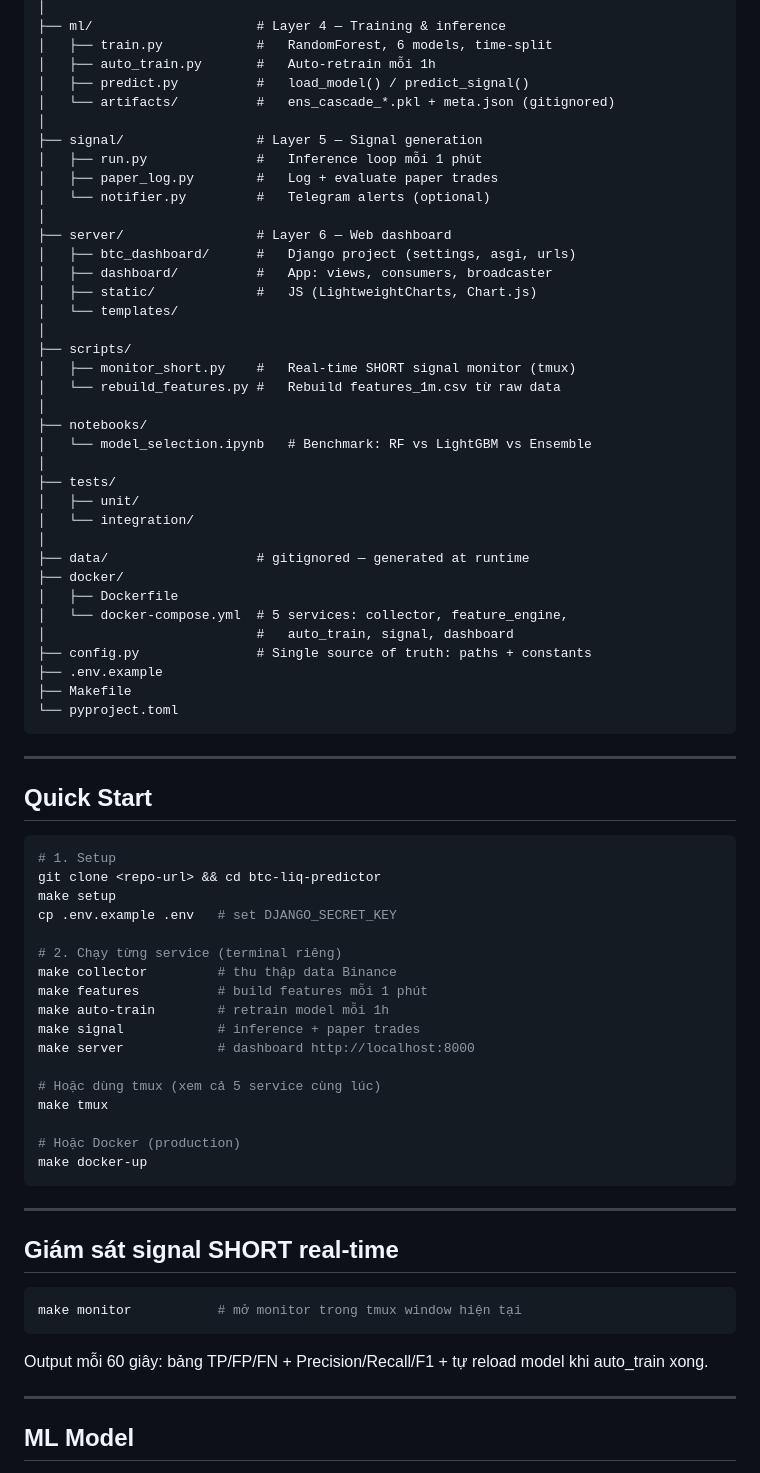
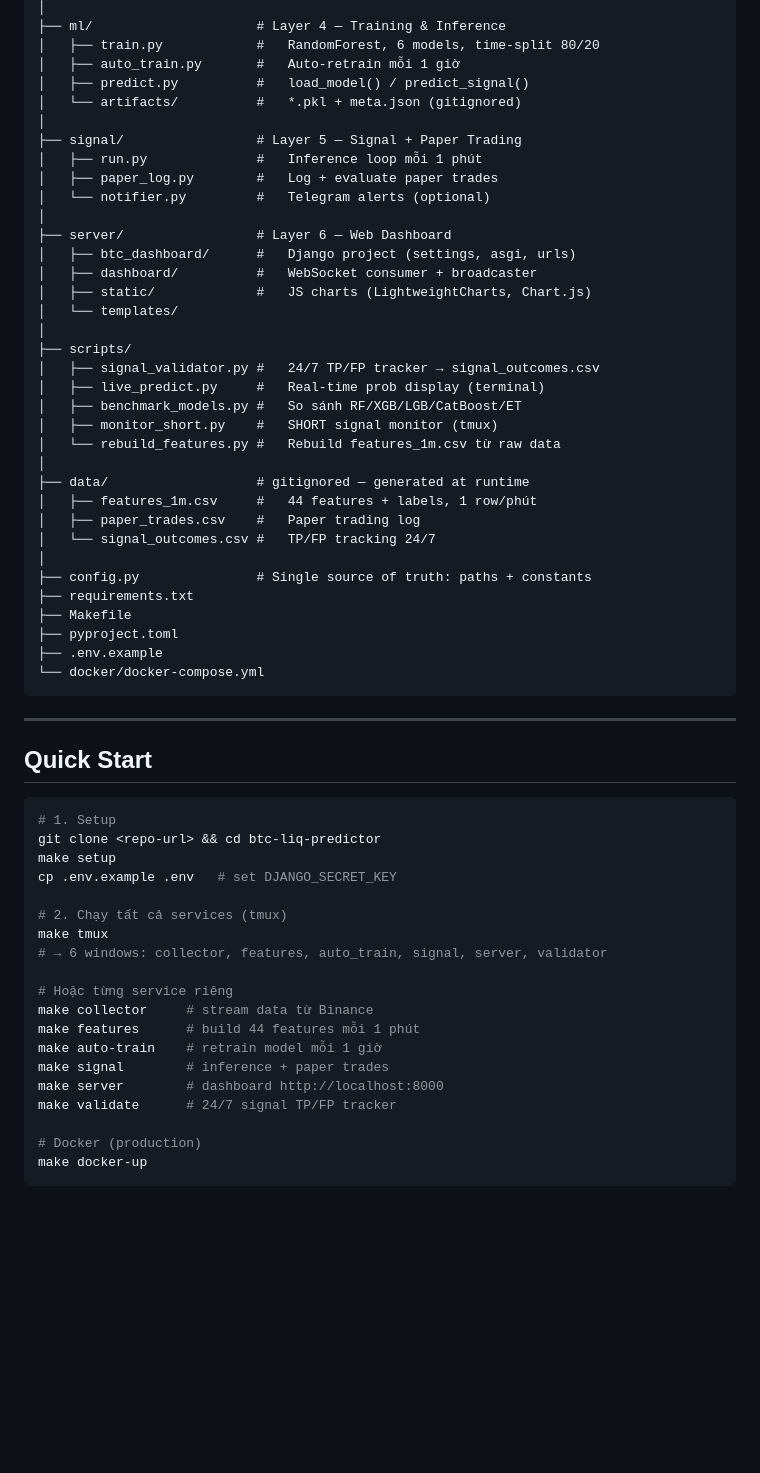
Before and after one commit to hoanglongvbhp0703-sys/btc-liquidation-predictor, a Markdown page: README.md, the part around one of its changes. GitHub-like rendering; blank space fills up the shorter version.

````diff
--- a/README.md
+++ b/README.md
@@ -129,41 +236,39 @@ btc-liq-predictor/
 │
-├── ml/                     # Layer 4 — Training & inference
-│   ├── train.py            #   RandomForest, 6 models, time-split
-│   ├── auto_train.py       #   Auto-retrain mỗi 1h
+├── ml/                     # Layer 4 — Training & Inference
+│   ├── train.py            #   RandomForest, 6 models, time-split 80/20
+│   ├── auto_train.py       #   Auto-retrain mỗi 1 giờ
 │   ├── predict.py          #   load_model() / predict_signal()
-│   └── artifacts/          #   ens_cascade_*.pkl + meta.json (gitignored)
+│   └── artifacts/          #   *.pkl + meta.json (gitignored)
 │
-├── signal/                 # Layer 5 — Signal generation
+├── signal/                 # Layer 5 — Signal + Paper Trading
 │   ├── run.py              #   Inference loop mỗi 1 phút
 │   ├── paper_log.py        #   Log + evaluate paper trades
 │   └── notifier.py         #   Telegram alerts (optional)
 │
-├── server/                 # Layer 6 — Web dashboard
+├── server/                 # Layer 6 — Web Dashboard
 │   ├── btc_dashboard/      #   Django project (settings, asgi, urls)
-│   ├── dashboard/          #   App: views, consumers, broadcaster
-│   ├── static/             #   JS (LightweightCharts, Chart.js)
+│   ├── dashboard/          #   WebSocket consumer + broadcaster
+│   ├── static/             #   JS charts (LightweightCharts, Chart.js)
 │   └── templates/
 │
 ├── scripts/
-│   ├── monitor_short.py    #   Real-time SHORT signal monitor (tmux)
+│   ├── signal_validator.py #   24/7 TP/FP tracker → signal_outcomes.csv
+│   ├── live_predict.py     #   Real-time prob display (terminal)
+│   ├── benchmark_models.py #   So sánh RF/XGB/LGB/CatBoost/ET
+│   ├── monitor_short.py    #   SHORT signal monitor (tmux)
 │   └── rebuild_features.py #   Rebuild features_1m.csv từ raw data
 │
-├── notebooks/
-│   └── model_selection.ipynb   # Benchmark: RF vs LightGBM vs Ensemble
+├── data/                   # gitignored — generated at runtime
+│   ├── features_1m.csv     #   44 features + labels, 1 row/phút
+│   ├── paper_trades.csv    #   Paper trading log
+│   └── signal_outcomes.csv #   TP/FP tracking 24/7
 │
-├── tests/
-│   ├── unit/
-│   └── integration/
-│
-├── data/                   # gitignored — generated at runtime
-├── docker/
-│   ├── Dockerfile
-│   └── docker-compose.yml  # 5 services: collector, feature_engine,
-│                           #   auto_train, signal, dashboard
 ├── config.py               # Single source of truth: paths + constants
+├── requirements.txt
+├── Makefile
+├── pyproject.toml
 ├── .env.example
-├── Makefile
-└── pyproject.toml
+└── docker/docker-compose.yml
 ```
 
 ---
@@ -176,31 +281,18 @@ git clone <repo-url> && cd btc-liq-predictor
 make setup
 cp .env.example .env   # set DJANGO_SECRET_KEY
 
-# 2. Chạy từng service (terminal riêng)
-make collector         # thu thập data Binance
-make features          # build features mỗi 1 phút
-make auto-train        # retrain model mỗi 1h
-make signal            # inference + paper trades
-make server            # dashboard http://localhost:8000
+# 2. Chạy tất cả services (tmux)
+make tmux
+# → 6 windows: collector, features, auto_train, signal, server, validator
 
-# Hoặc dùng tmux (xem cả 5 service cùng lúc)
-make tmux
+# Hoặc từng service riêng
+make collector     # stream data từ Binance
+make features      # build 44 features mỗi 1 phút
+make auto-train    # retrain model mỗi 1 giờ
+make signal        # inference + paper trades
+make server        # dashboard http://localhost:8000
+make validate      # 24/7 signal TP/FP tracker
 
-# Hoặc Docker (production)
+# Docker (production)
 make docker-up
 ```
-
----
-
-## Giám sát signal SHORT real-time
-
-```bash
-make monitor           # mở monitor trong tmux window hiện tại
-```
-
-Output mỗi 60 giây: bảng TP/FP/FN + Precision/Recall/F1 + tự reload model khi auto_train xong.
-
----
-
-## ML Model
-
````
Also changed, not shown: other parts of README.md (+212 -140 lines).
